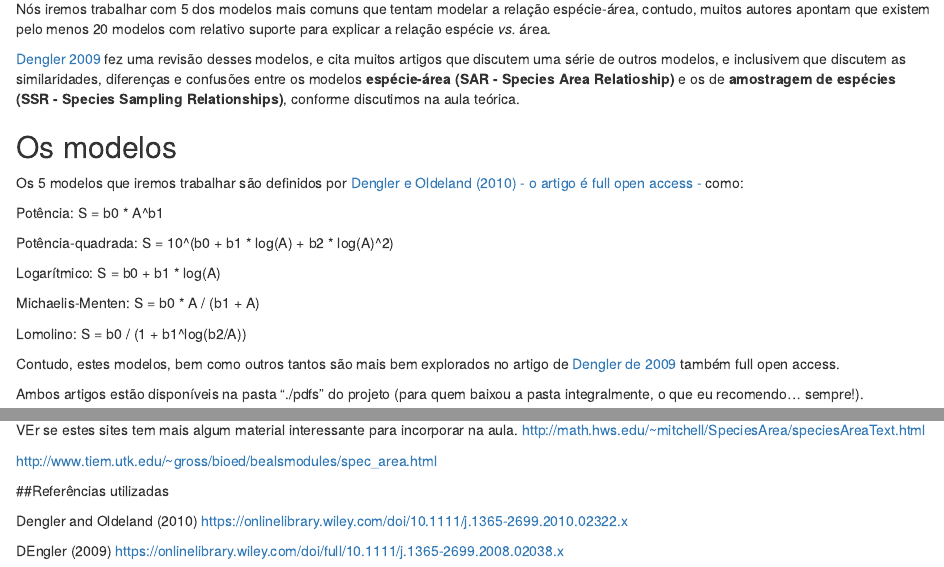
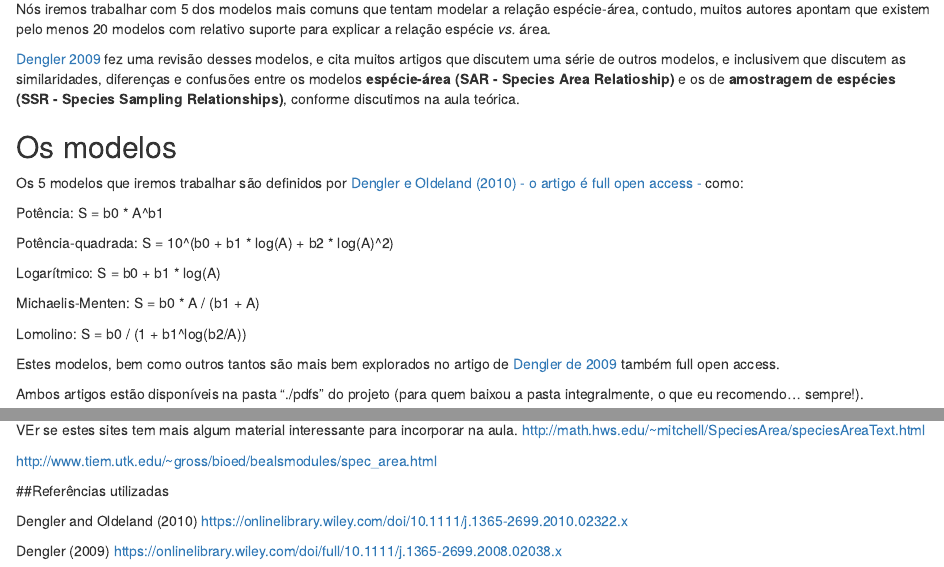
Before and after one commit to alecamar/SAR, an R Markdown document (exercicio_alunos_SAR.Rmd): the page in a window 1100 px wide, from 680 px down, and a second part further down, joined at a grey line. Rendered offline with R 4.5, knitr and Pandoc, with nearby package versions.

Commit message:
Edicoes menores de layout

```diff
--- a/exercicio_alunos_SAR.Rmd
+++ b/exercicio_alunos_SAR.Rmd
@@ -42,7 +42,7 @@ Michaelis-Menten: S = b0 * A / (b1 + A)
 
 Lomolino: S = b0 / (1 + b1^log(b2/A))
 
-Contudo, estes modelos, bem como outros tantos são mais bem explorados no artigo de <a href="https://onlinelibrary.wiley.com/doi/full/10.1111/j.1365-2699.2008.02038.x">Dengler de 2009</a> também full open access.
+Estes modelos, bem como outros tantos são mais bem explorados no artigo de <a href="https://onlinelibrary.wiley.com/doi/full/10.1111/j.1365-2699.2008.02038.x">Dengler de 2009</a> também full open access.
 
 Ambos artigos estão disponíveis na pasta "./pdfs" do projeto (para quem baixou a pasta integralmente, o que eu recomendo... sempre!).
 
```
Also changed, not shown: exercicio_alunos_SAR.md (deleted), exercicio_alunos_SAR.Rmd (2 more changed lines).
